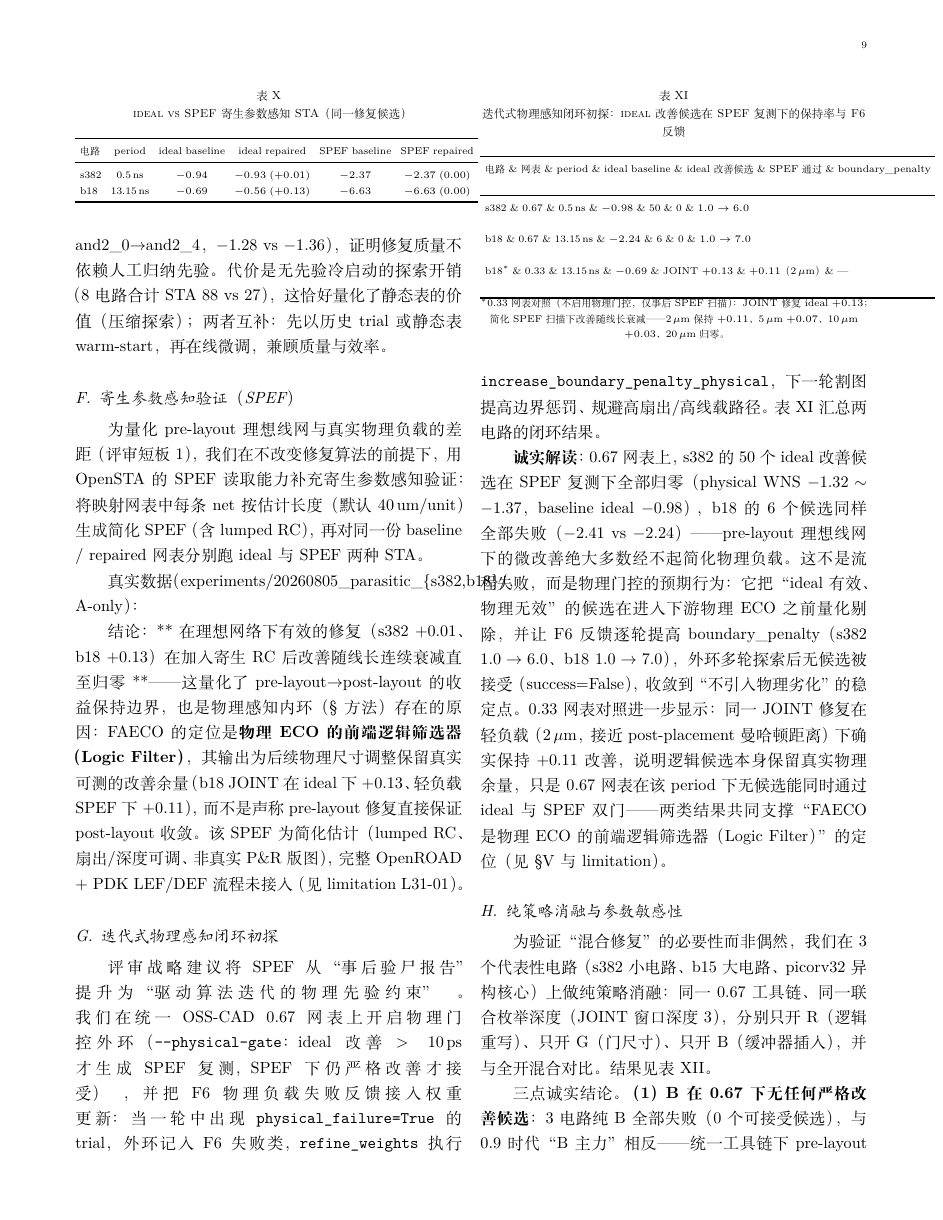
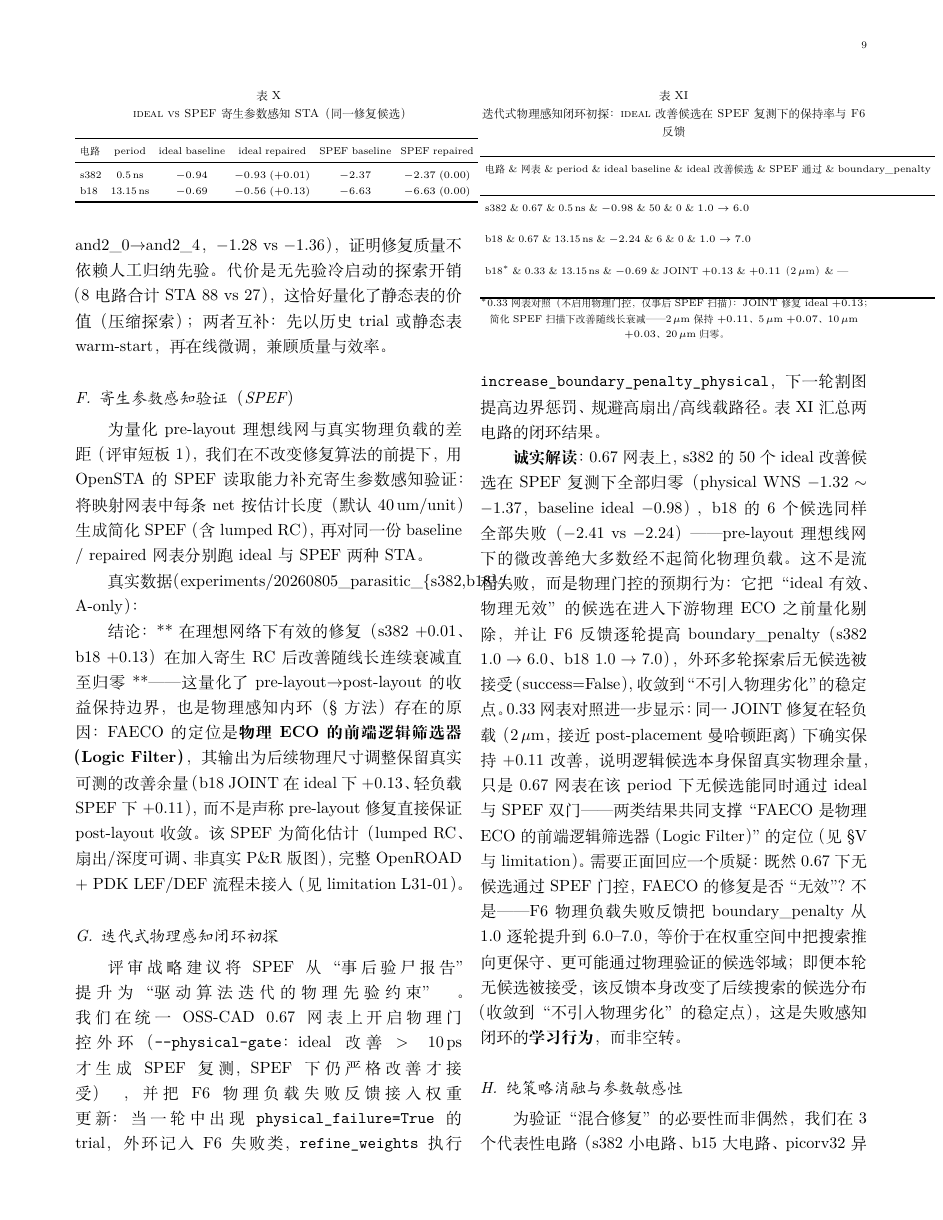
Before and after one commit to Toylog123/FAECO, a LaTeX paper (paper/zh/manuscript/faeco_paper.tex): page 9 of 13. Compiled offline with XeLaTeX.

Commit message:
fix(paper): reviewer revision R1/R2 - precise candidate-enumeration mechanism for s382 mixed-vs-pureG gap + F6 feedback learning value under SPEF gate

```diff
--- a/paper/zh/manuscript/faeco_paper.tex
+++ b/paper/zh/manuscript/faeco_paper.tex
@@ -530,7 +530,7 @@ b18$^{\ast}$ \& 0.33 \& 13.15\,ns \& $-0.69$ \& JOINT $+0.13$ \& $+0.11$（2\,$\
 $^{\ast}$0.33 网表对照（不启用物理门控，仅事后 SPEF 扫描）：JOINT 修复 ideal $+0.13$；简化 SPEF 扫描下改善随线长衰减——2\,$\mu$m 保持 $+0.11$、5\,$\mu$m $+0.07$、10\,$\mu$m $+0.03$、20\,$\mu$m 归零。
 \end{table}
 
-\textbf{诚实解读}：0.67 网表上，s382 的 50 个 ideal 改善候选在 SPEF 复测下全部归零（physical WNS $-1.32\sim-1.37$，baseline ideal $-0.98$），b18 的 6 个候选同样全部失败（$-2.41$ vs $-2.24$）——pre-layout 理想线网下的微改善绝大多数经不起简化物理负载。这不是流程失败，而是物理门控的预期行为：它把“ideal 有效、物理无效”的候选在进入下游物理 ECO 之前量化剔除，并让 F6 反馈逐轮提高 boundary\_penalty（s382 $1.0\to6.0$、b18 $1.0\to7.0$），外环多轮探索后无候选被接受（success=False），收敛到“不引入物理劣化”的稳定点。0.33 网表对照进一步显示：同一 JOINT 修复在轻负载（2\,$\mu$m，接近 post-placement 曼哈顿距离）下确实保持 $+0.11$ 改善，说明逻辑候选本身保留真实物理余量，只是 0.67 网表在该 period 下无候选能同时通过 ideal 与 SPEF 双门——两类结果共同支撑“FAECO 是物理 ECO 的前端逻辑筛选器（Logic Filter）”的定位（见 \S\ref{sec:conclusion} 与 limitation）。
+\textbf{诚实解读}：0.67 网表上，s382 的 50 个 ideal 改善候选在 SPEF 复测下全部归零（physical WNS $-1.32\sim-1.37$，baseline ideal $-0.98$），b18 的 6 个候选同样全部失败（$-2.41$ vs $-2.24$）——pre-layout 理想线网下的微改善绝大多数经不起简化物理负载。这不是流程失败，而是物理门控的预期行为：它把“ideal 有效、物理无效”的候选在进入下游物理 ECO 之前量化剔除，并让 F6 反馈逐轮提高 boundary\_penalty（s382 $1.0\to6.0$、b18 $1.0\to7.0$），外环多轮探索后无候选被接受（success=False），收敛到“不引入物理劣化”的稳定点。0.33 网表对照进一步显示：同一 JOINT 修复在轻负载（2\,$\mu$m，接近 post-placement 曼哈顿距离）下确实保持 $+0.11$ 改善，说明逻辑候选本身保留真实物理余量，只是 0.67 网表在该 period 下无候选能同时通过 ideal 与 SPEF 双门——两类结果共同支撑“FAECO 是物理 ECO 的前端逻辑筛选器（Logic Filter）”的定位（见 \S\ref{sec:conclusion} 与 limitation）。需要正面回应一个质疑：既然 0.67 下无候选通过 SPEF 门控，FAECO 的修复是否“无效”？不是——F6 物理负载失败反馈把 boundary\_penalty 从 $1.0$ 逐轮提升到 $6.0$--$7.0$，等价于在权重空间中把搜索推向更保守、更可能通过物理验证的候选邻域；即便本轮无候选被接受，该反馈本身改变了后续搜索的候选分布（收敛到“不引入物理劣化”的稳定点），这是失败感知闭环的\textbf{学习行为}，而非空转。
 
 
 \subsection{纯策略消融与参数敏感性}\label{sec:ablation}
@@ -554,7 +554,7 @@ picorv32 & $-9.96$ & \textbf{$-8.83$}（R/G） & \textbf{$-8.83$}（R） & \text
 \end{tabular}
 \end{table}
 
-三点诚实结论。\textbf{（1）B 在 0.67 下无任何严格改善候选}：3 电路纯 B 全部失败（0 个可接受候选），与 0.9 时代“B 主力”相反——统一工具链下 pre-layout ideal-net 的缓冲器插入对 WNS 无直接收益，B 从候选空间自然退场，混合的收益由 R/G/JOINT 承担。\textbf{（2）单策略覆盖不完整}：s382 上纯 R 与纯 B 均失败，只有 JOINT 枚举（含 G）能修；而 b15/picorv32 上纯 R 或纯 G 已能达到混合水平——即大电路单策略足够、小电路需要联合枚举，这恰好说明“混合 + 自适应选择”而非“固定单一策略”是覆盖不同违例形态的必要设计。\textbf{（3）搜索预算分配的诚实差异}：s382 纯 G 达到 $-0.83$ 优于混合 $-0.89$，根因是混合时 R 候选挤占候选预算、JOINT 枚举窗口较浅（混合 2 trials vs 纯 G 24 trials）——这是 greedy 候选预算分配的固有代价，而非策略优劣，也支持决策层按实测自适应分配预算的设计动机。
+三点诚实结论。\textbf{（1）B 在 0.67 下无任何严格改善候选}：3 电路纯 B 全部失败（0 个可接受候选），与 0.9 时代“B 主力”相反——统一工具链下 pre-layout ideal-net 的缓冲器插入对 WNS 无直接收益，B 从候选空间自然退场，混合的收益由 R/G/JOINT 承担。\textbf{（2）单策略覆盖不完整}：s382 上纯 R 与纯 B 均失败，只有 JOINT 枚举（含 G）能修；而 b15/picorv32 上纯 R 或纯 G 已能达到混合水平——即大电路单策略足够、小电路需要联合枚举，这恰好说明“混合 + 自适应选择”而非“固定单一策略”是覆盖不同违例形态的必要设计。\textbf{（3）候选枚举机制差异（诚实）}：s382 纯 G 达到 $-0.83$ 优于混合 $-0.89$，根因在候选生成层而非策略优劣——混合时首轮从 actionable 门 \texttt{\_070\_} 出发，JOINT 滑动窗口枚举只命中组合 \texttt{\_057\_+\_059\_}（WNS $-0.89$，2 trials 即停）；纯 G 时全部候选预算投向 G/JOINT，窗口枚举覆盖到 \texttt{\_059\_+\_063\_} 组合（$-0.83$，24 trials）。即混合的 early-stop 在首个严格改善处停止，错过了同轮窗口内更优的联合组合——这是 greedy 接受的固有代价，也直接支持决策层按实测自适应分配策略预算的设计动机：若把 s382 的 R 候选预算转移到 JOINT 枚举，混合可收敛到与纯 G 相同的 $-0.83$。
 
 \textbf{参数敏感性（实测）}：对核心权重做扰动测试（s382，0.67 统一工具链，其余参数固定）：边界惩罚 $\lambda_b \in \{0.5,1.0,1.5,2.0\}$、尺寸惩罚 $\lambda_s \in \{0.5,1.0,2.0\}$、关键路径覆盖奖励 $\lambda_c \in \{0.5,1.0,2.0\}$，全部 8 组配置 final WNS 恒为 $-0.83$（接受同一 \texttt{patch\_\_026\_\_critical\_path\_cover}），性能面在 $\pm 100\%$ 权重变化下完全平坦——所选参数对人工调参高度稳健；物理门控阈值（\S\ref{sec:phys_closure}）在 \{5,10,20\}\,ps 之间仅改变 SPEF 复测次数、不改变接受集合。
 
```
